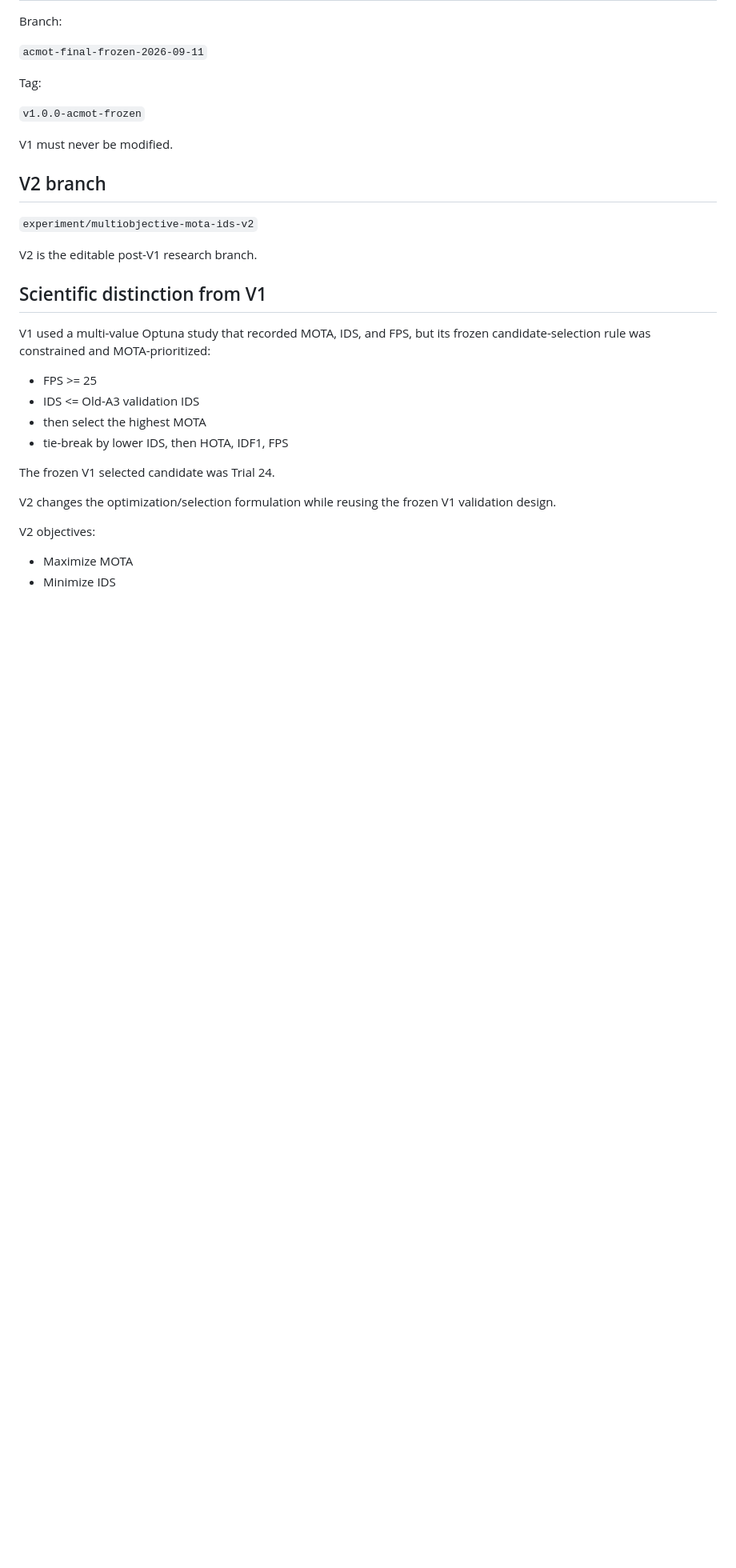
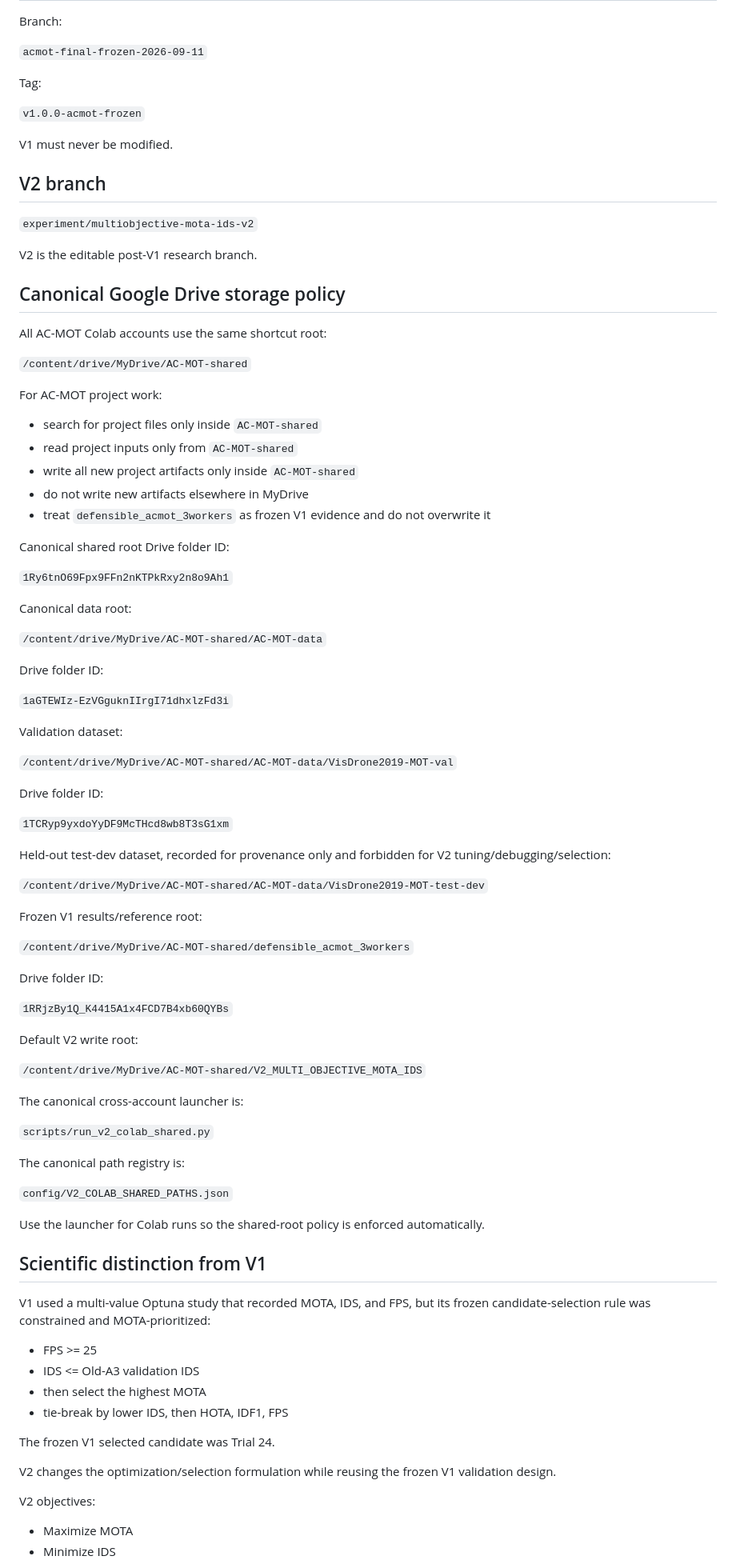
Before and after one commit to AhmedCode110/AC-MOT, a Markdown page: docs/V2_DEVELOPMENT_STATUS.md, the part around one of its changes. Shown at 80% size. Drawn GitHub-style; blank space fills up the shorter version.

Commit message:
Document canonical AC-MOT-shared storage policy

```diff
--- a/docs/V2_DEVELOPMENT_STATUS.md
+++ b/docs/V2_DEVELOPMENT_STATUS.md
@@ -21,6 +21,66 @@ V1 must never be modified.
 `experiment/multiobjective-mota-ids-v2`
 
 V2 is the editable post-V1 research branch.
+
+## Canonical Google Drive storage policy
+
+All AC-MOT Colab accounts use the same shortcut root:
+
+`/content/drive/MyDrive/AC-MOT-shared`
+
+For AC-MOT project work:
+
+- search for project files only inside `AC-MOT-shared`
+- read project inputs only from `AC-MOT-shared`
+- write all new project artifacts only inside `AC-MOT-shared`
+- do not write new artifacts elsewhere in MyDrive
+- treat `defensible_acmot_3workers` as frozen V1 evidence and do not overwrite it
+
+Canonical shared root Drive folder ID:
+
+`1Ry6tnO69Fpx9FFn2nKTPkRxy2n8o9Ah1`
+
+Canonical data root:
+
+`/content/drive/MyDrive/AC-MOT-shared/AC-MOT-data`
+
+Drive folder ID:
+
+`1aGTEWIz-EzVGguknIIrgI71dhxlzFd3i`
+
+Validation dataset:
+
+`/content/drive/MyDrive/AC-MOT-shared/AC-MOT-data/VisDrone2019-MOT-val`
+
+Drive folder ID:
+
+`1TCRyp9yxdoYyDF9McTHcd8wb8T3sG1xm`
+
+Held-out test-dev dataset, recorded for provenance only and forbidden for V2 tuning/debugging/selection:
+
+`/content/drive/MyDrive/AC-MOT-shared/AC-MOT-data/VisDrone2019-MOT-test-dev`
+
+Frozen V1 results/reference root:
+
+`/content/drive/MyDrive/AC-MOT-shared/defensible_acmot_3workers`
+
+Drive folder ID:
+
+`1RRjzBy1Q_K4415A1x4FCD7B4xb60QYBs`
+
+Default V2 write root:
+
+`/content/drive/MyDrive/AC-MOT-shared/V2_MULTI_OBJECTIVE_MOTA_IDS`
+
+The canonical cross-account launcher is:
+
+`scripts/run_v2_colab_shared.py`
+
+The canonical path registry is:
+
+`config/V2_COLAB_SHARED_PATHS.json`
+
+Use the launcher for Colab runs so the shared-root policy is enforced automatically.
 
 ## Scientific distinction from V1
 
```
Also changed, not shown: other parts of docs/V2_DEVELOPMENT_STATUS.md (+21 -15 lines).
